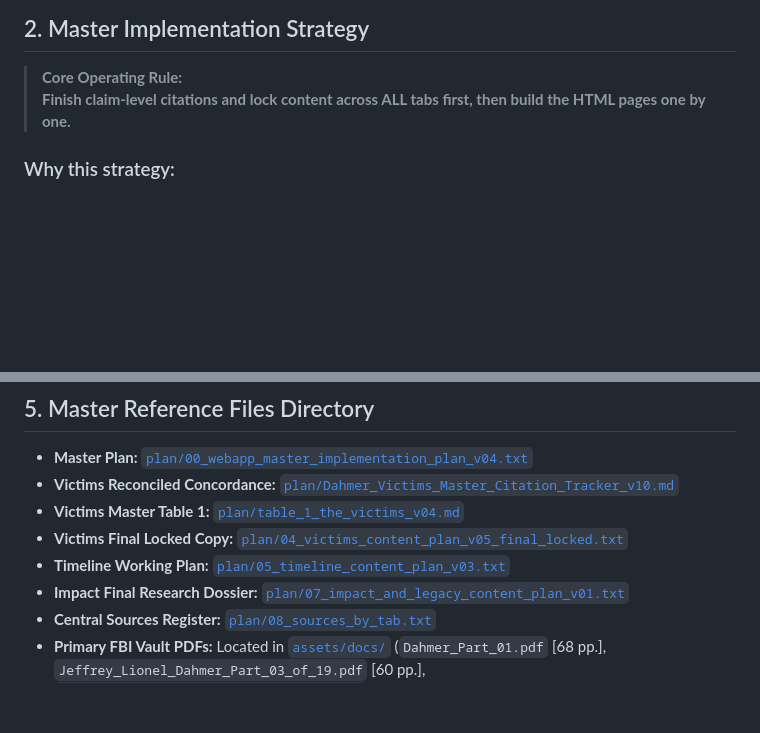
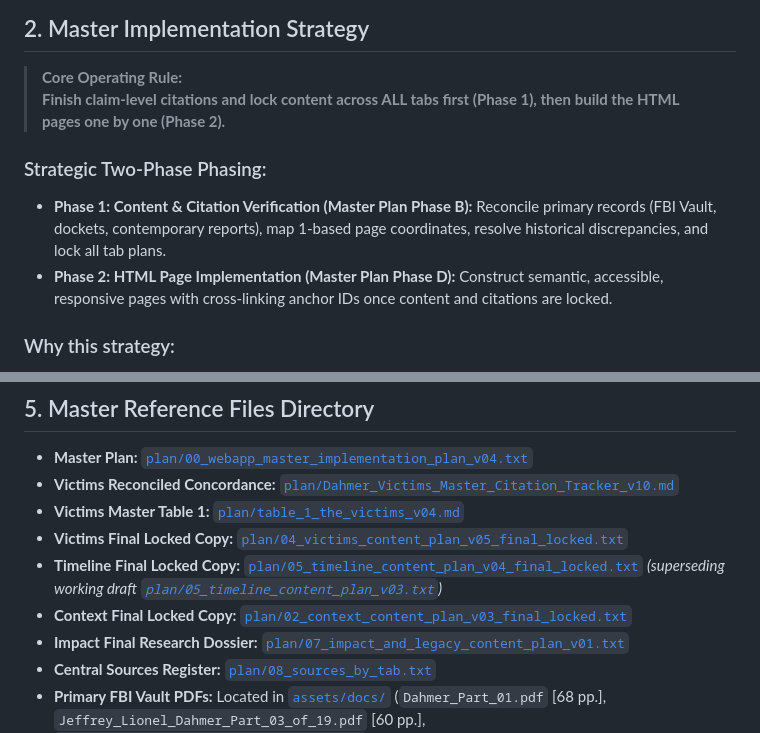
Before and after one commit to night-joe/dahmer-archive, a Markdown page: README.md, 2 parts joined by grey strips. Drawn GitHub-style; blank space fills up the shorter version.

```diff
--- a/README.md
+++ b/README.md
@@ -22,7 +22,11 @@ This project is a serious, source-cited historical and research repository docum
 ## 2. Master Implementation Strategy
 
 > **Core Operating Rule:**
-> **Finish claim-level citations and lock content across ALL tabs first, then build the HTML pages one by one.**
+> **Finish claim-level citations and lock content across ALL tabs first (Phase 1), then build the HTML pages one by one (Phase 2).**
+
+### Strategic Two-Phase Phasing:
+* **Phase 1: Content & Citation Verification (Master Plan Phase B):** Reconcile primary records (FBI Vault, dockets, contemporary reports), map 1-based page coordinates, resolve historical discrepancies, and lock all tab plans.
+* **Phase 2: HTML Page Implementation (Master Plan Phase D):** Construct semantic, accessible, responsive pages with cross-linking anchor IDs once content and citations are locked.
 
 ### Why this strategy:
 
@@ -67,7 +71,8 @@ This project is a serious, source-cited historical and research repository docum
 * **Victims Reconciled Concordance:** [`plan/Dahmer_Victims_Master_Citation_Tracker_v10.md`](plan/Dahmer_Victims_Master_Citation_Tracker_v10.md)
 * **Victims Master Table 1:** [`plan/table_1_the_victims_v04.md`](plan/table_1_the_victims_v04.md)
 * **Victims Final Locked Copy:** [`plan/04_victims_content_plan_v05_final_locked.txt`](plan/04_victims_content_plan_v05_final_locked.txt)
-* **Timeline Working Plan:** [`plan/05_timeline_content_plan_v03.txt`](plan/05_timeline_content_plan_v03.txt)
+* **Timeline Final Locked Copy:** [`plan/05_timeline_content_plan_v04_final_locked.txt`](plan/05_timeline_content_plan_v04_final_locked.txt) *(superseding working draft [`plan/05_timeline_content_plan_v03.txt`](plan/05_timeline_content_plan_v03.txt))*
+* **Context Final Locked Copy:** [`plan/02_context_content_plan_v03_final_locked.txt`](plan/02_context_content_plan_v03_final_locked.txt)
 * **Impact Final Research Dossier:** [`plan/07_impact_and_legacy_content_plan_v01.txt`](plan/07_impact_and_legacy_content_plan_v01.txt)
 * **Central Sources Register:** [`plan/08_sources_by_tab.txt`](plan/08_sources_by_tab.txt)
 * **Primary FBI Vault PDFs:** Located in [`assets/docs/`](assets/docs/) (`Dahmer_Part_01.pdf` [68 pp.], `Jeffrey_Lionel_Dahmer_Part_03_of_19.pdf` [60 pp.], `Jeffrey_Lionel_Dahmer_Part_06_of_19.pdf` [74 pp.]).
```
Also changed, not shown: other parts of README.md (+4 -4 lines).
